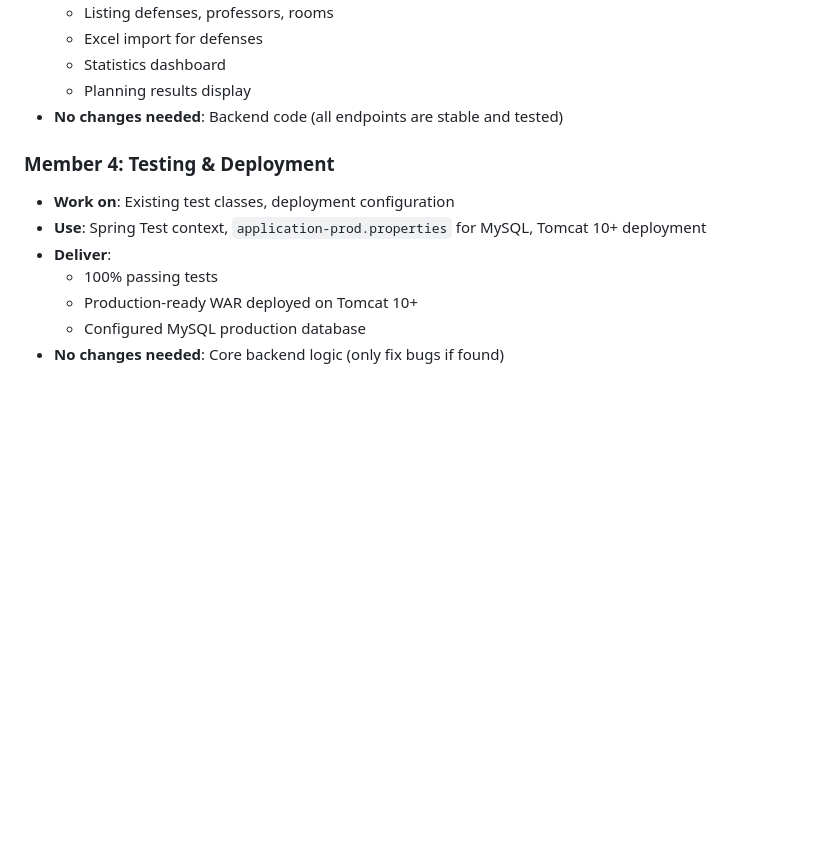
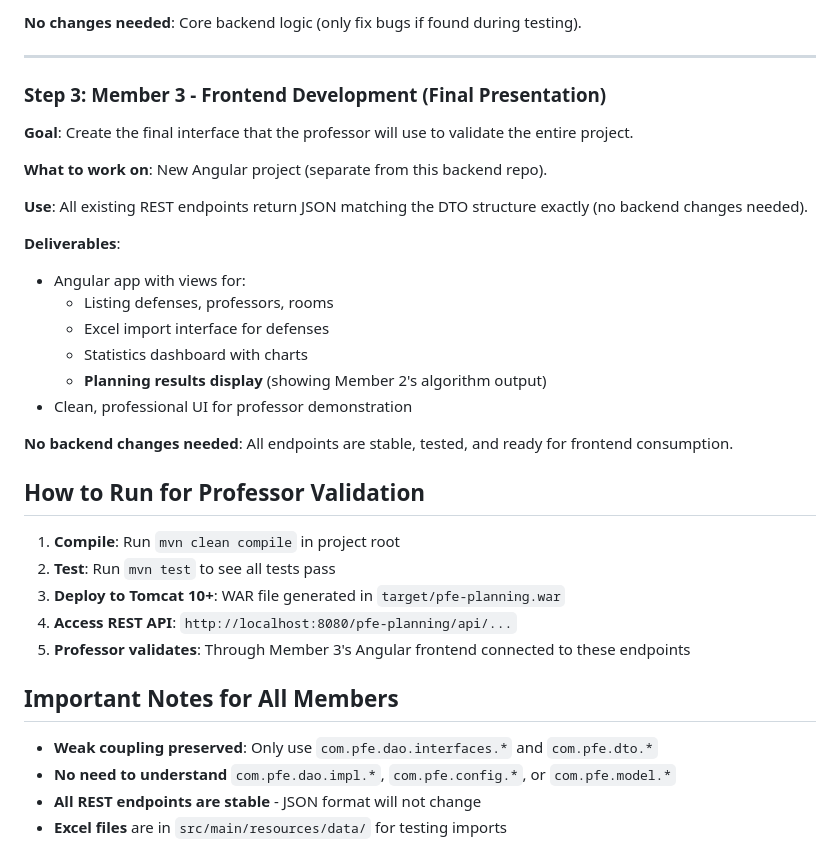
Before and after one commit to JalalGrini/pfe-planning-jee-project, a Markdown page: resume.md, the part around one of its changes. GitHub-like rendering; blank space fills up the shorter version.

```diff
--- a/resume.md
+++ b/resume.md
@@ -44,14 +66,33 @@ Each task is isolated, use only the stable DAO interfaces (no need to modify low
+**No changes needed**: Core backend logic (only fix bugs if found during testing).
+
+---
+
+### Step 3: Member 3 - Frontend Development (Final Presentation)
+**Goal**: Create the final interface that the professor will use to validate the entire project.
+
+**What to work on**: New Angular project (separate from this backend repo).
+
+**Use**: All existing REST endpoints return JSON matching the DTO structure exactly (no backend changes needed).
+
+**Deliverables**:
+- Angular app with views for:
   - Listing defenses, professors, rooms
-  - Excel import for defenses
-  - Statistics dashboard
-  - Planning results display
-- **No changes needed**: Backend code (all endpoints are stable and tested)
+  - Excel import interface for defenses
+  - Statistics dashboard with charts
+  - **Planning results display** (showing Member 2's algorithm output)
+- Clean, professional UI for professor demonstration
 
-### Member 4: Testing & Deployment
-- **Work on**: Existing test classes, deployment configuration
-- **Use**: Spring Test context, `application-prod.properties` for MySQL, Tomcat 10+ deployment
-- **Deliver**:
-  - 100% passing tests
-  - Production-ready WAR deployed on Tomcat 10+
-  - Configured MySQL production database
-- **No changes needed**: Core backend logic (only fix bugs if found)
+**No backend changes needed**: All endpoints are stable, tested, and ready for frontend consumption.
+
+## How to Run for Professor Validation
+1. **Compile**: Run `mvn clean compile` in project root
+2. **Test**: Run `mvn test` to see all tests pass
+3. **Deploy to Tomcat 10+**: WAR file generated in `target/pfe-planning.war`
+4. **Access REST API**: `http://localhost:8080/pfe-planning/api/...`
+5. **Professor validates**: Through Member 3's Angular frontend connected to these endpoints
+
+## Important Notes for All Members
+- **Weak coupling preserved**: Only use `com.pfe.dao.interfaces.*` and `com.pfe.dto.*`
+- **No need to understand** `com.pfe.dao.impl.*`, `com.pfe.config.*`, or `com.pfe.model.*`
+- **All REST endpoints are stable** - JSON format will not change
+- **Excel files** are in `src/main/resources/data/` for testing imports
```
Also changed, not shown: other parts of resume.md (+56 -34 lines).
